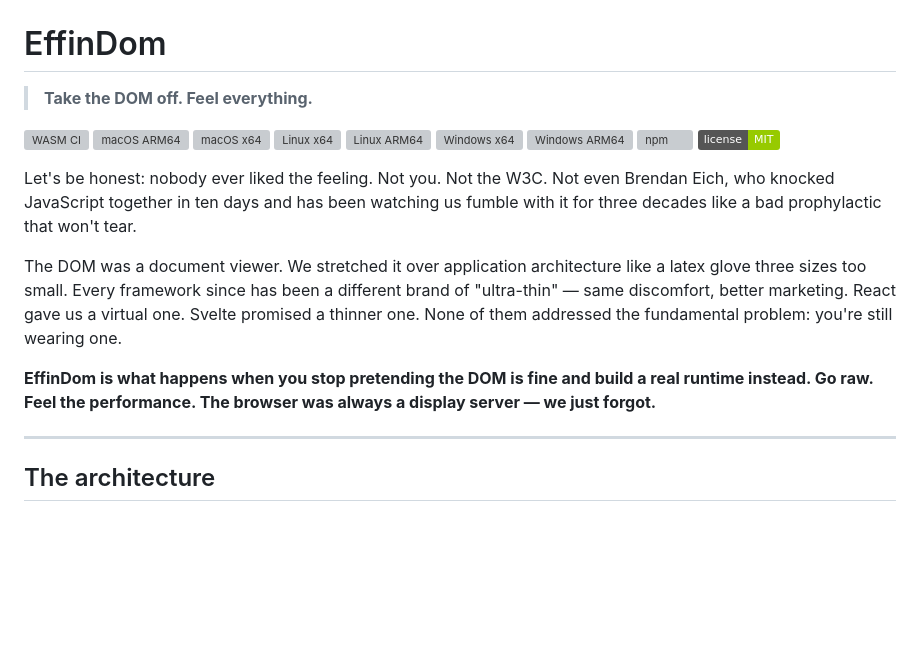
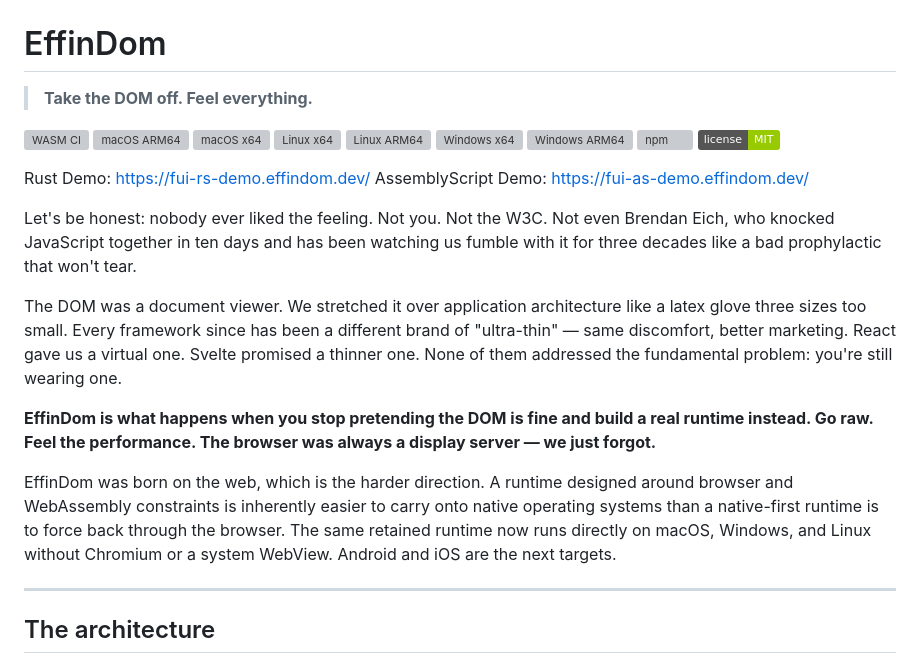
Before and after one commit to zion-sati/EffinDOM, a Markdown page: README.md, the part around the change. Drawn GitHub-style; badges without logos; blank space fills up the shorter version; grey boxes are pictures that could not be loaded.

```diff
--- a/README.md
+++ b/README.md
@@ -12,6 +12,9 @@
 [![npm](https://img.shields.io/npm/v/@effindomv2/runtime?label=runtime)](https://www.npmjs.com/package/@effindomv2/runtime)
 [![License: MIT](https://img.shields.io/badge/license-MIT-green.svg)](LICENSE)
 
+Rust Demo: https://fui-rs-demo.effindom.dev/
+AssemblyScript Demo: https://fui-as-demo.effindom.dev/
+
 Let's be honest: nobody ever liked the feeling. Not you. Not the W3C. Not even
 Brendan Eich, who knocked JavaScript together in ten days and has been watching
 us fumble with it for three decades like a bad prophylactic that won't tear.
@@ -25,6 +28,13 @@ fundamental problem: you're still wearing one.
 **EffinDom is what happens when you stop pretending the DOM is fine and build
 a real runtime instead. Go raw. Feel the performance. The browser was always
 a display server — we just forgot.**
+
+EffinDom was born on the web, which is the harder direction. A runtime designed
+around browser and WebAssembly constraints is inherently easier to carry onto
+native operating systems than a native-first runtime is to force back through
+the browser. The same retained runtime now runs directly on macOS, Windows, and
+Linux without Chromium or a system WebView. Android and iOS are the next
+targets.
 
 ---
 
```
